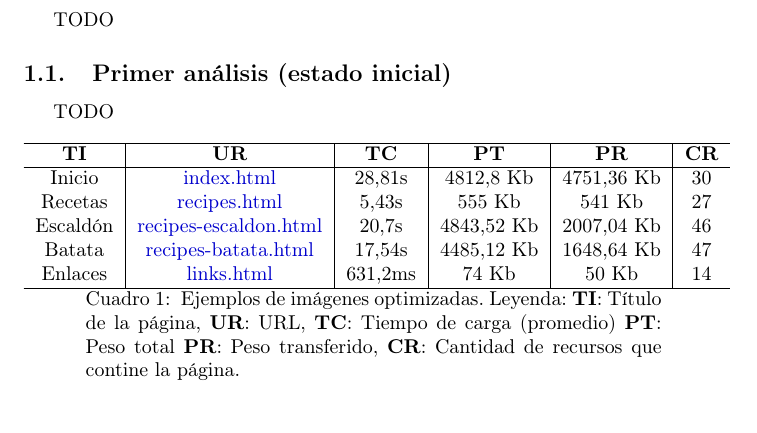
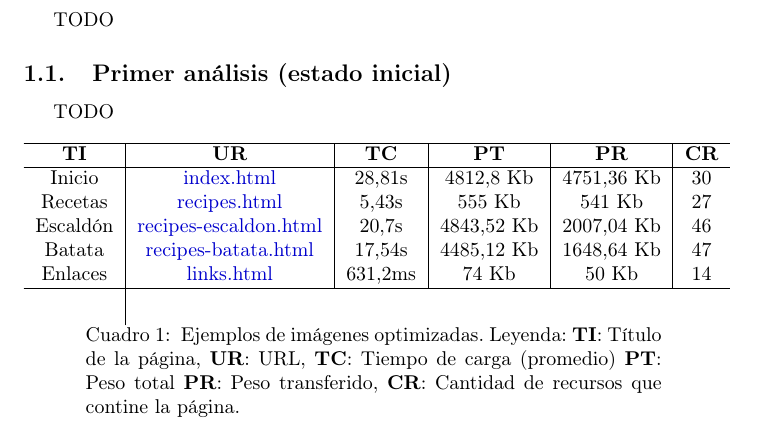
Before and after one commit to DanielRamosAcosta/hhyc-dramosac, a LaTeX document (docs/p3.tex): part of page 4 of 5, cut so that both start at the same text. Compiled offline with pdfLaTeX.

Commit message:
Fix table formatting in P3 document for optimized images example

```diff
--- a/docs/p3.tex
+++ b/docs/p3.tex
@@ -64,6 +64,7 @@ TODO
     Batata & \href{https://www.danielramos.me/hhyc-dramosac/recipes-batata.html}{recipes-batata.html} & 17,54s & 4485,12 Kb & 1648,64 Kb & 47 \\
     Enlaces & \href{https://www.danielramos.me/hhyc-dramosac/links.html}{links.html} & 631,2ms & 74 Kb & 50 Kb & 14 \\
     \hline
+     \\[1.5ex]
      \caption{
           Ejemplos de imágenes optimizadas.
           Leyenda:
```
Lines whose indentation alone changed are shown as unchanged.
